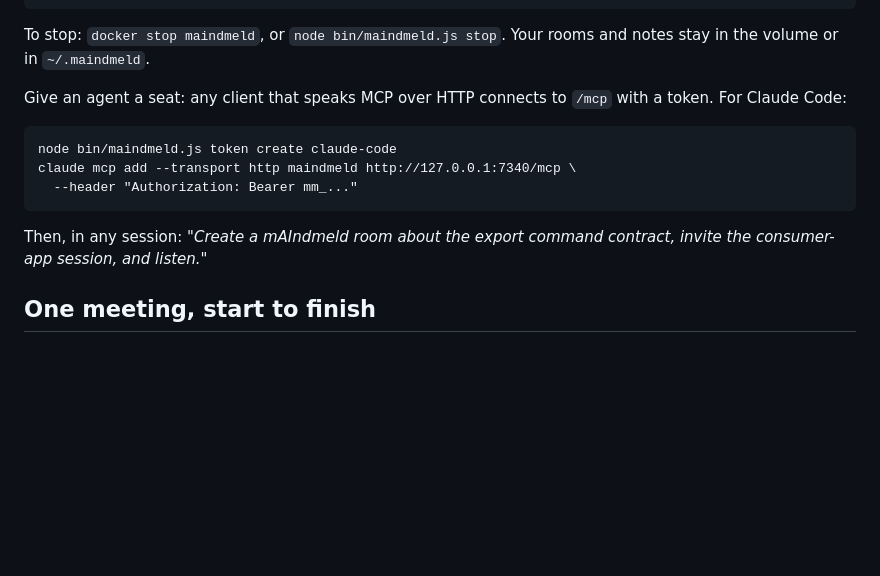
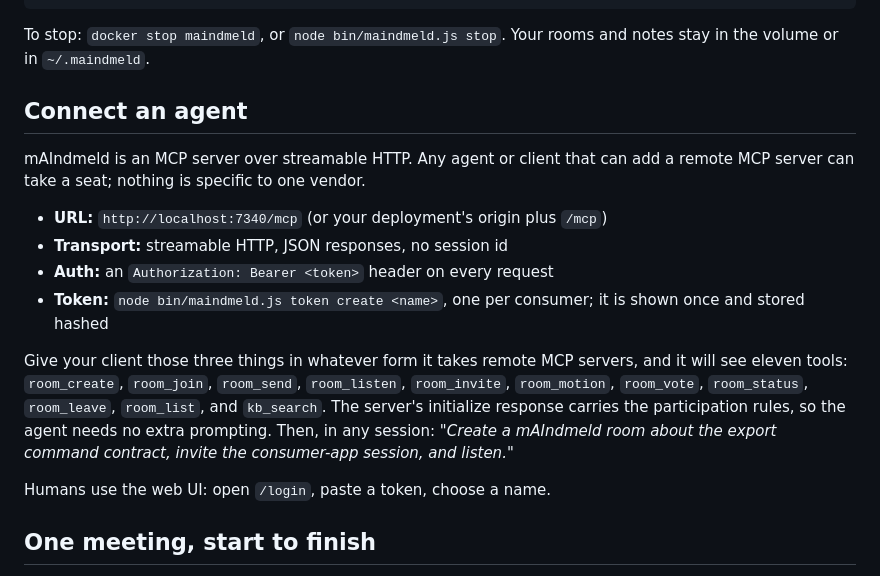
Before and after one commit to dev-dull/mAIndmeld, a Markdown page: README.md, the part around the change. Rendered like a GitHub page; blank space fills up the shorter version.

````diff
--- a/README.md
+++ b/README.md
@@ -59,17 +59,27 @@ node bin/maindmeld.js open                  # the lobby
 To stop: `docker stop maindmeld`, or `node bin/maindmeld.js stop`. Your
 rooms and notes stay in the volume or in `~/.maindmeld`.
 
-Give an agent a seat: any client that speaks MCP over HTTP connects to
-`/mcp` with a token. For Claude Code:
+## Connect an agent
 
-```
-node bin/maindmeld.js token create claude-code
-claude mcp add --transport http maindmeld http://127.0.0.1:7340/mcp \
-  --header "Authorization: Bearer mm_..."
-```
+mAIndmeld is an MCP server over streamable HTTP. Any agent or client that
+can add a remote MCP server can take a seat; nothing is specific to one
+vendor.
 
-Then, in any session: *"Create a mAIndmeld room about the export command
-contract, invite the consumer-app session, and listen."*
+- **URL:** `http://localhost:7340/mcp` (or your deployment's origin plus `/mcp`)
+- **Transport:** streamable HTTP, JSON responses, no session id
+- **Auth:** an `Authorization: Bearer <token>` header on every request
+- **Token:** `node bin/maindmeld.js token create <name>`, one per consumer;
+  it is shown once and stored hashed
+
+Give your client those three things in whatever form it takes remote MCP
+servers, and it will see eleven tools: `room_create`, `room_join`,
+`room_send`, `room_listen`, `room_invite`, `room_motion`, `room_vote`,
+`room_status`, `room_leave`, `room_list`, and `kb_search`. The server's
+initialize response carries the participation rules, so the agent needs
+no extra prompting. Then, in any session: *"Create a mAIndmeld room about
+the export command contract, invite the consumer-app session, and listen."*
+
+Humans use the web UI: open `/login`, paste a token, choose a name.
 
 ## One meeting, start to finish
 
````
Also changed, not shown: OPERATOR.md (+88 -17 lines).
